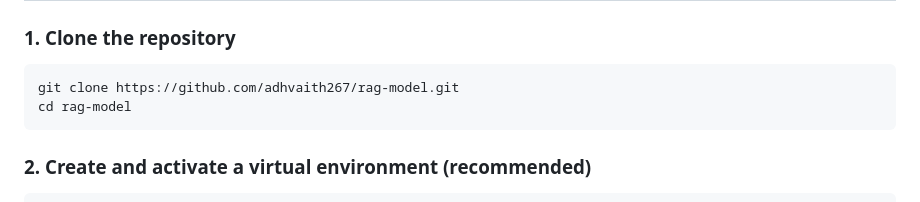
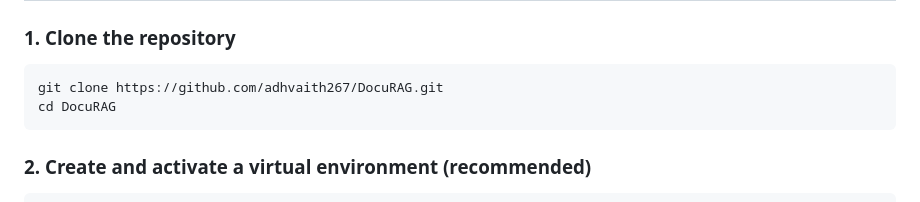
Before and after one commit to adhvaith267/rag-model, a Markdown page: README.md, the part around the change. Drawn GitHub-style.

````diff
--- a/README.md
+++ b/README.md
@@ -101,8 +101,8 @@ Models are swapped without code changes by editing the model index passed to `se
 ### 1. Clone the repository
 
 ```bash
-git clone https://github.com/adhvaith267/rag-model.git
-cd rag-model
+git clone https://github.com/adhvaith267/DocuRAG.git
+cd DocuRAG
 ```
 
 ### 2. Create and activate a virtual environment (recommended)
````
